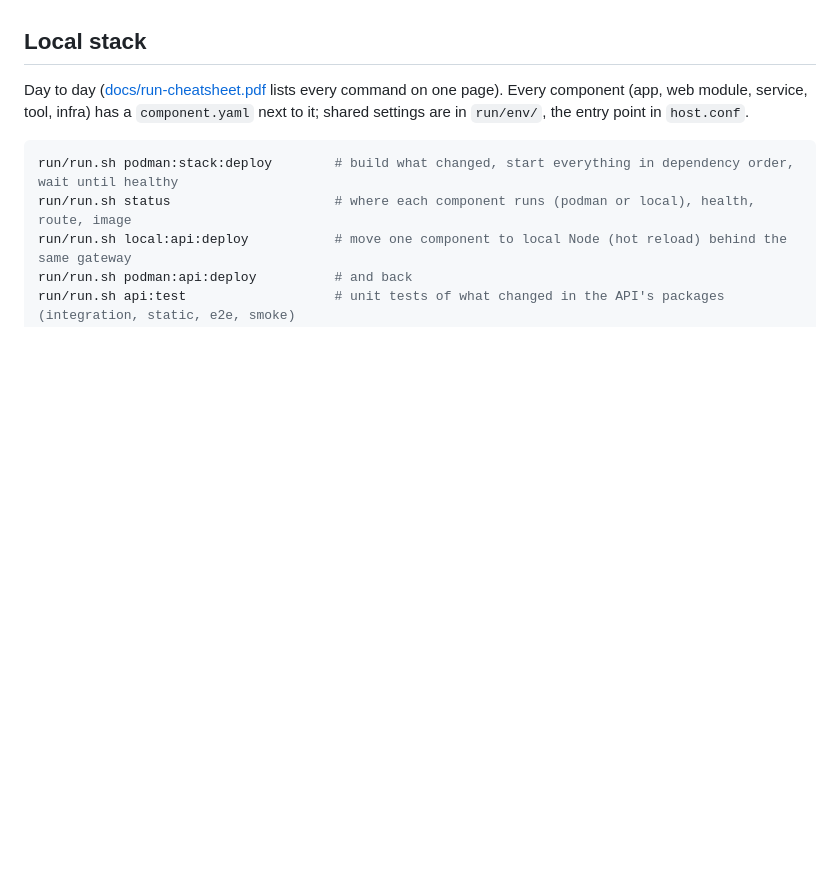
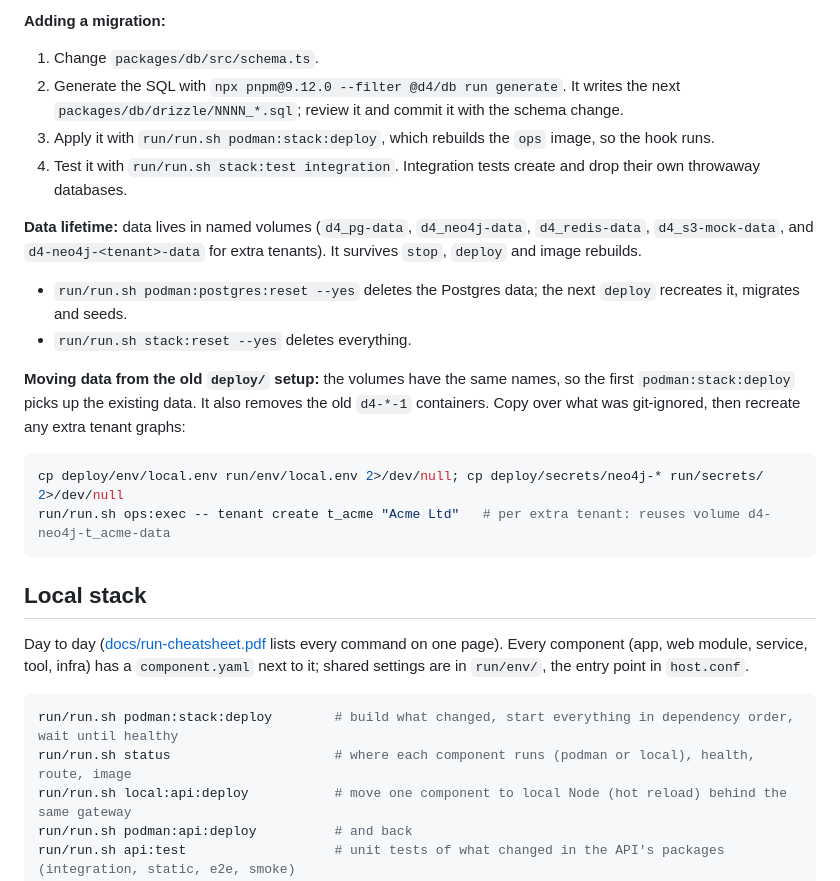
Before and after one commit to psimhadri1980/d4, a Markdown page: README.md, the part around one of its changes. Rendered like a GitHub page; blank space fills up the shorter version.

````diff
--- a/README.md
+++ b/README.md
@@ -89,3 +110,19 @@ If a step fails, it prints the failing command, its output and a hint; the full
+**Adding a migration:**
+1. Change `packages/db/src/schema.ts`.
+2. Generate the SQL with `npx pnpm@9.12.0 --filter @d4/db run generate`. It writes the next `packages/db/drizzle/NNNN_*.sql`; review it and commit it with the schema change.
+3. Apply it with `run/run.sh podman:stack:deploy`, which rebuilds the `ops` image, so the hook runs.
+4. Test it with `run/run.sh stack:test integration`. Integration tests create and drop their own throwaway databases.
+
+**Data lifetime:** data lives in named volumes (`d4_pg-data`, `d4_neo4j-data`, `d4_redis-data`, `d4_s3-mock-data`, and `d4-neo4j-<tenant>-data` for extra tenants). It survives `stop`, `deploy` and image rebuilds.
+- `run/run.sh podman:postgres:reset --yes` deletes the Postgres data; the next `deploy` recreates it, migrates and seeds.
+- `run/run.sh stack:reset --yes` deletes everything.
+
+**Moving data from the old `deploy/` setup:** the volumes have the same names, so the first `podman:stack:deploy` picks up the existing data. It also removes the old `d4-*-1` containers. Copy over what was git-ignored, then recreate any extra tenant graphs:
+
+```bash
+cp deploy/env/local.env run/env/local.env 2>/dev/null; cp deploy/secrets/neo4j-* run/secrets/ 2>/dev/null
+run/run.sh ops:exec -- tenant create t_acme "Acme Ltd"   # per extra tenant: reuses volume d4-neo4j-t_acme-data
+```
 
 ## Local stack
 
````
Also changed, not shown: other parts of README.md (+22 -1 lines).
